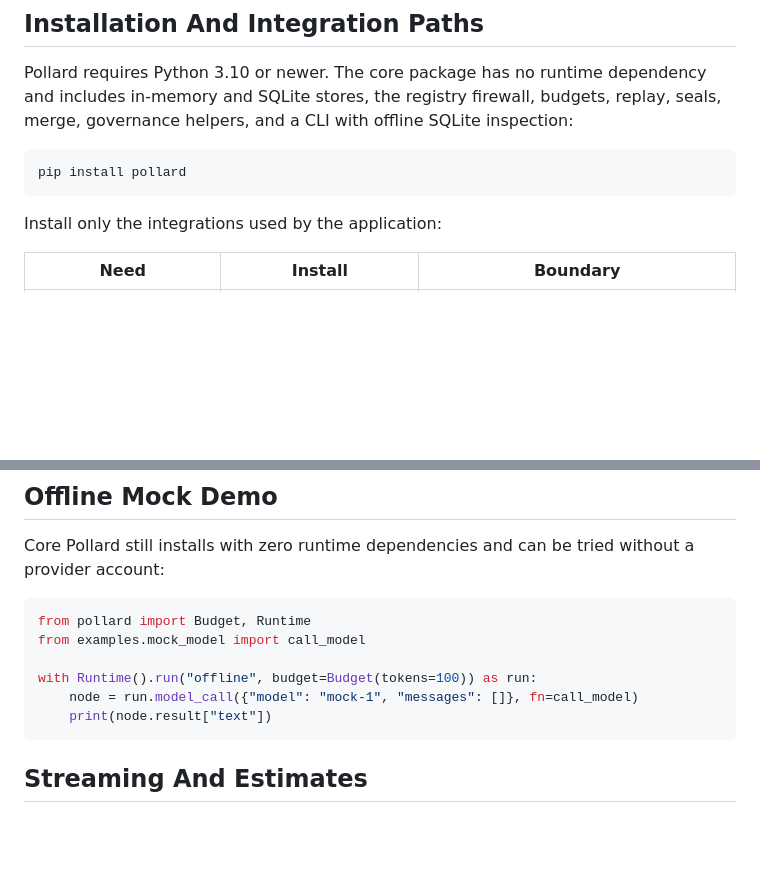
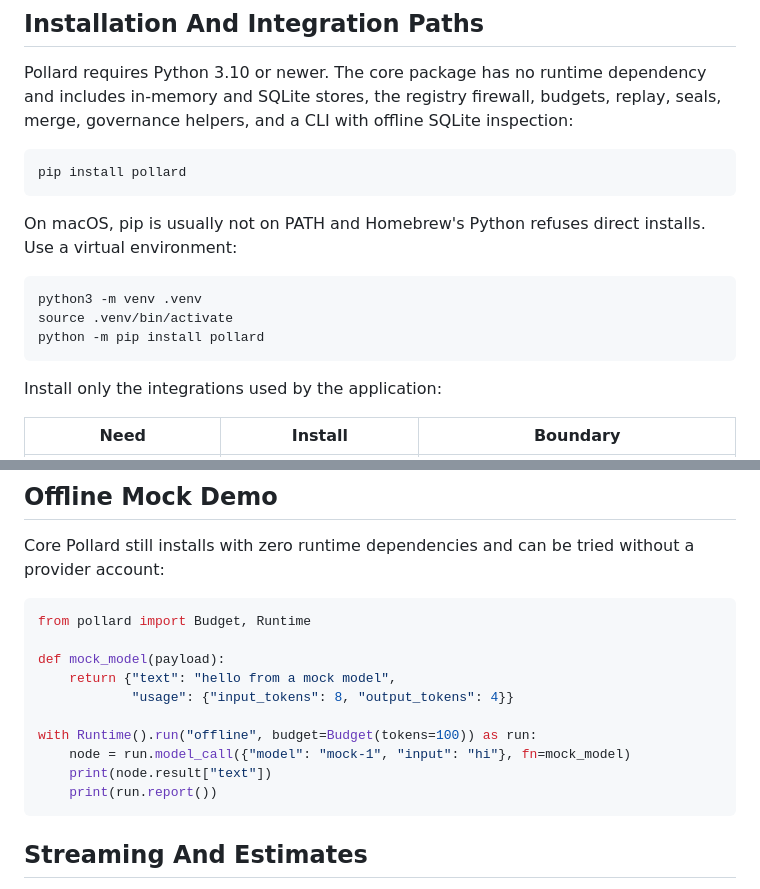
Before and after one commit to jemsbhai/pollard, a Markdown page: README.md, 2 parts joined by grey strips. GitHub-like rendering; blank space fills up the shorter version.

Commit message:
Fix offline demo to run from a pip install; add macOS install note

````diff
--- a/README.md
+++ b/README.md
@@ -81,6 +81,15 @@ SQLite inspection:
 pip install pollard
 ```
 
+On macOS, pip is usually not on PATH and Homebrew's Python refuses direct
+installs. Use a virtual environment:
+
+```powershell
+python3 -m venv .venv
+source .venv/bin/activate
+python -m pip install pollard
+```
+
 Install only the integrations used by the application:
 
 | Need | Install | Boundary |
@@ -124,11 +133,15 @@ without a provider account:
 
 ```python
 from pollard import Budget, Runtime
-from examples.mock_model import call_model
+
+def mock_model(payload):
+    return {"text": "hello from a mock model",
+            "usage": {"input_tokens": 8, "output_tokens": 4}}
 
 with Runtime().run("offline", budget=Budget(tokens=100)) as run:
-    node = run.model_call({"model": "mock-1", "messages": []}, fn=call_model)
+    node = run.model_call({"model": "mock-1", "input": "hi"}, fn=mock_model)
     print(node.result["text"])
+    print(run.report())
 ```
 
 ## Streaming And Estimates
````
